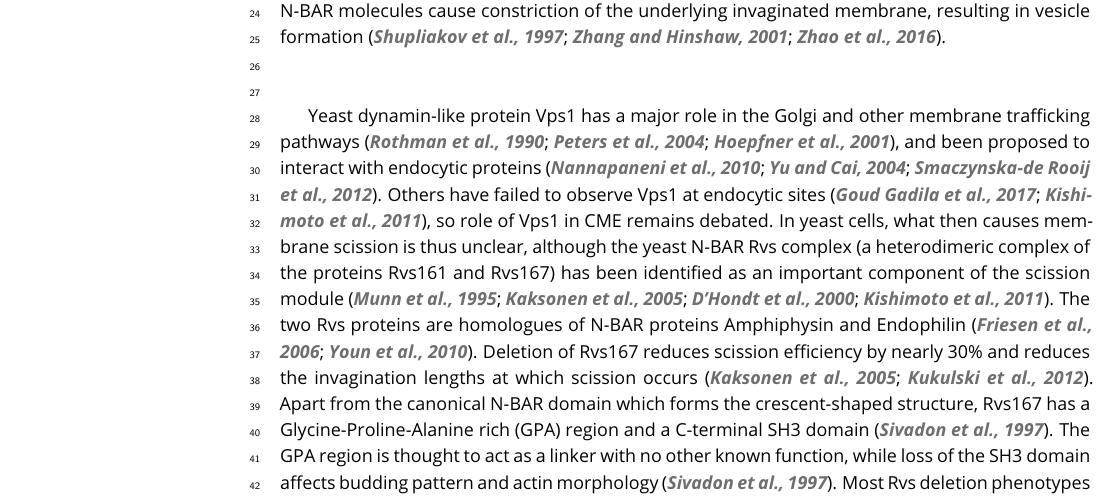
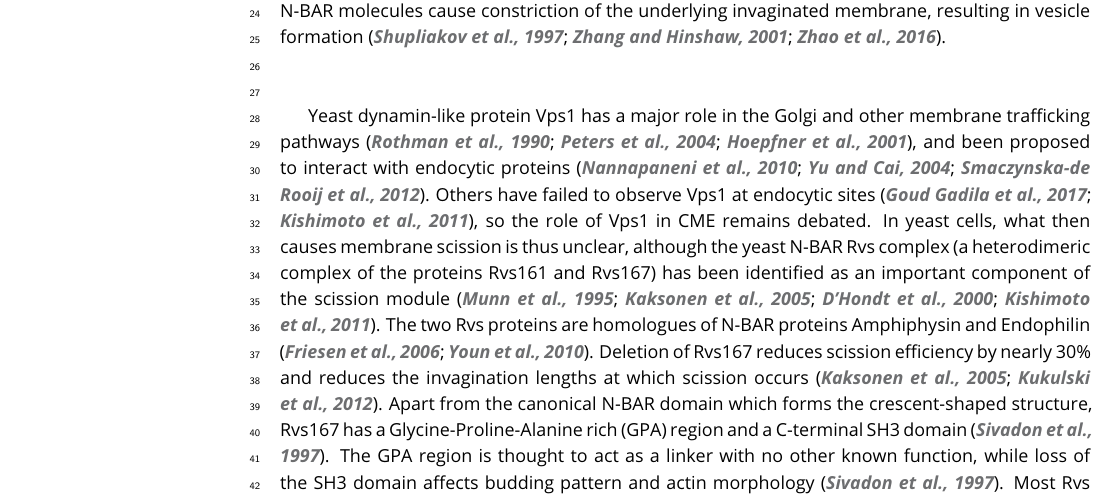
Before and after one commit to deepikaamenon/scission_paper, a LaTeX document (main.tex): part of page 1 of 23, cut so that both start at the same text. Compiled offline with pdfLaTeX.

Commit message:
txs auto checkin

```diff
--- a/main.tex
+++ b/main.tex
@@ -61,7 +61,7 @@ Clathrin-mediated endocytosis (CME) is an endocytic process by which cargo from
 
 ~\\
 
-Yeast dynamin-like protein Vps1 has a major role in the Golgi and other membrane trafficking pathways \citep{Rothman1990,Peters2004,Hoepfner2001}, and been proposed to interact with endocytic proteins \citep{Nannapaneni2010b, Yu2004,Smaczynska-deRooij2012}. Others have failed to observe Vps1 at endocytic sites \citep{GoudGadila2017,Kishimoto2011}, so role of Vps1 in CME remains debated. In yeast cells, what then causes membrane scission is thus unclear, although the yeast N-BAR Rvs complex (a heterodimeric complex of the proteins Rvs161 and Rvs167) has been identified as an important component of the scission module \citep{Munn1995,Kaksonen2005,DHondt2000,Kishimoto2011}. The two Rvs proteins are homologues of N-BAR proteins Amphiphysin and Endophilin \citep{Friesen2006,Youn2010}. Deletion of Rvs167 reduces scission efficiency by nearly 30\% and reduces the invagination lengths at which scission occurs \citep{Kaksonen2005,Kukulski2012}. Apart from the canonical N-BAR domain which forms the crescent-shaped structure,  Rvs167 has a Glycine-Proline-Alanine rich (GPA) region and a C-terminal SH3 domain \citep{Sivadon1997}. The GPA region is thought to act as a linker with no other known function, while loss of the SH3 domain affects budding pattern and actin morphology \citep{Sivadon1997}. Most Rvs deletion phenotypes can be rescued by expression of the BAR domains alone \citep{Sivadon1997}, suggesting that the BAR domains are the functional unit of the Rvs complex.
+Yeast dynamin-like protein Vps1 has a major role in the Golgi and other membrane trafficking pathways \citep{Rothman1990,Peters2004,Hoepfner2001}, and been proposed to interact with endocytic proteins \citep{Nannapaneni2010b, Yu2004,Smaczynska-deRooij2012}. Others have failed to observe Vps1 at endocytic sites \citep{GoudGadila2017,Kishimoto2011}, so the role of Vps1 in CME remains debated. In yeast cells, what then causes membrane scission is thus unclear, although the yeast N-BAR Rvs complex (a heterodimeric complex of the proteins Rvs161 and Rvs167) has been identified as an important component of the scission module \citep{Munn1995,Kaksonen2005,DHondt2000,Kishimoto2011}. The two Rvs proteins are homologues of N-BAR proteins Amphiphysin and Endophilin \citep{Friesen2006,Youn2010}. Deletion of Rvs167 reduces scission efficiency by nearly 30\% and reduces the invagination lengths at which scission occurs \citep{Kaksonen2005,Kukulski2012}. Apart from the canonical N-BAR domain which forms the crescent-shaped structure,  Rvs167 has a Glycine-Proline-Alanine rich (GPA) region and a C-terminal SH3 domain \citep{Sivadon1997}. The GPA region is thought to act as a linker with no other known function, while loss of the SH3 domain affects budding pattern and actin morphology \citep{Sivadon1997}. Most Rvs deletion phenotypes can be rescued by expression of the BAR domains alone \citep{Sivadon1997}, suggesting that the BAR domains are the functional unit of the Rvs complex.
 
 The Rvs complex can tubulate liposomes in vitro, indicating that the BAR domains can impose curvature on membranes \citep{Youn2010}. However, Rvs arrives at endocytic sites when membrane tubes are already formed: curvature sensing rather than generation is the likely interaction of the complex with endocytic sites \citep{Kukulski2012,Picco2015}. Rvs molecules arrive at endocytic sites about 4 seconds before scission, and disassemble rapidly at the time of scission \citep{Picco2015}, consistent with a role in scission. While it is shown to be involved in the last stages of endocytosis, a mechanistic understanding of the influence of Rvs on scission remains incomplete.
 
```
